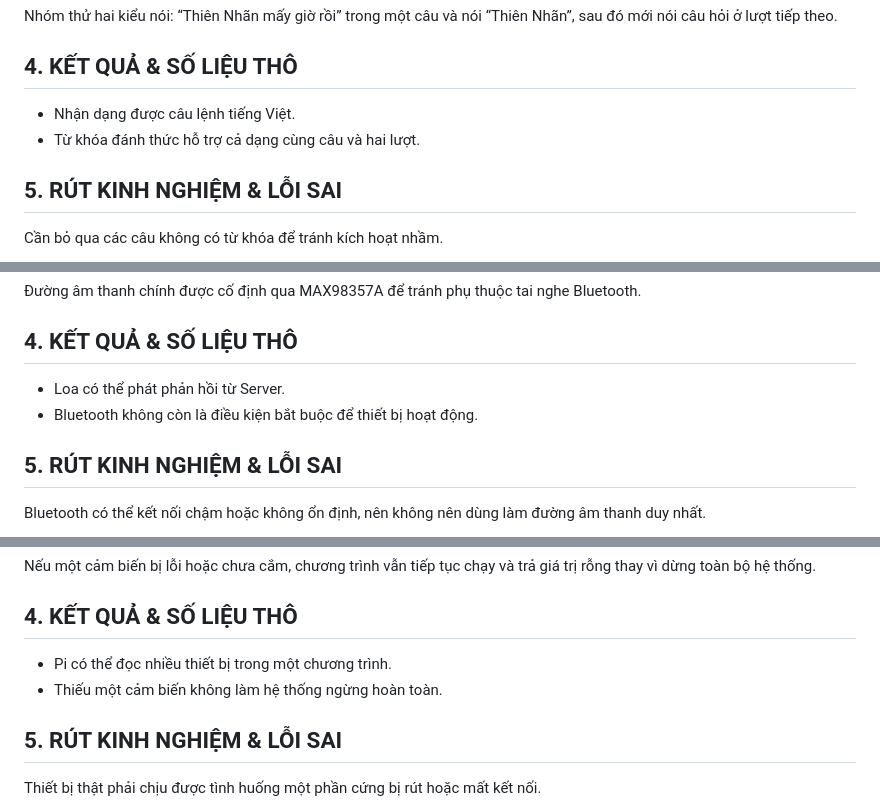
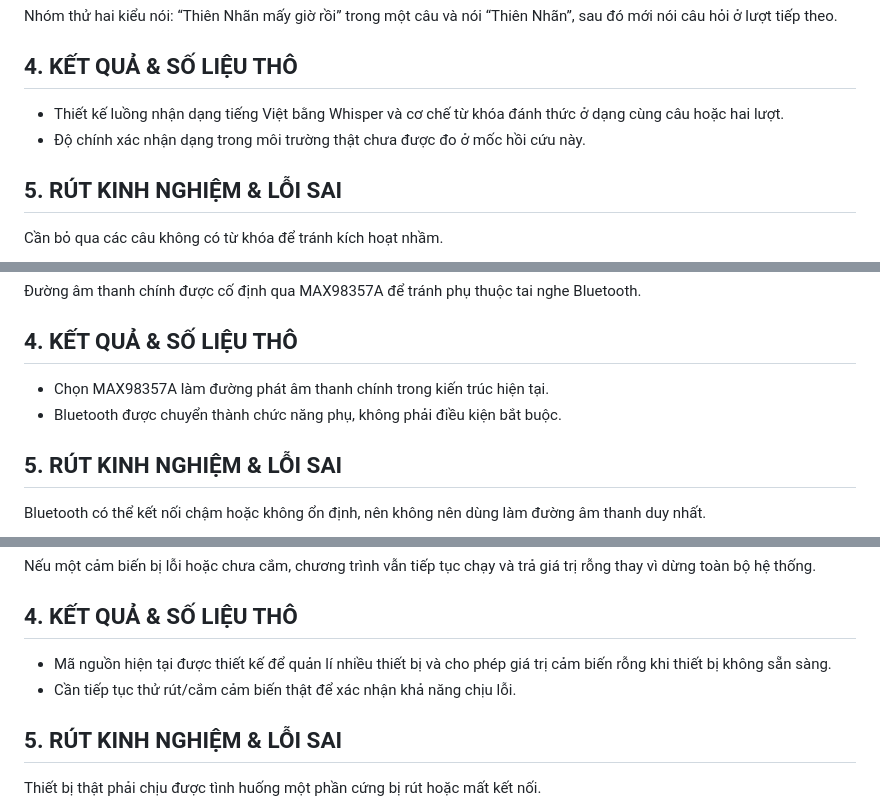
Before and after one commit to phandinhdoc-spec/nckh27vk, a Markdown page: nhat-ki-pi2w.md, 3 parts joined by grey strips. Drawn GitHub-style.

Commit message:
Rà soát và hoàn thiện nhật kí Pi2W

```diff
--- a/nhat-ki-pi2w.md
+++ b/nhat-ki-pi2w.md
@@ -234,8 +234,8 @@ Chuyển câu nói tiếng Việt thành văn bản để Server hiểu được
 Nhóm thử hai kiểu nói: “Thiên Nhãn mấy giờ rồi” trong một câu và nói “Thiên Nhãn”, sau đó mới nói câu hỏi ở lượt tiếp theo.
 
 ## 4. KẾT QUẢ & SỐ LIỆU THÔ
-- Nhận dạng được câu lệnh tiếng Việt.
-- Từ khóa đánh thức hỗ trợ cả dạng cùng câu và hai lượt.
+- Thiết kế luồng nhận dạng tiếng Việt bằng Whisper và cơ chế từ khóa đánh thức ở dạng cùng câu hoặc hai lượt.
+- Độ chính xác nhận dạng trong môi trường thật chưa được đo ở mốc hồi cứu này.
 
 ## 5. RÚT KINH NGHIỆM & LỖI SAI
 Cần bỏ qua các câu không có từ khóa để tránh kích hoạt nhầm.
@@ -292,8 +292,8 @@ Nhóm chọn mạch khuếch đại âm thanh MAX98357A nối với các chân I
 Đường âm thanh chính được cố định qua MAX98357A để tránh phụ thuộc tai nghe Bluetooth.
 
 ## 4. KẾT QUẢ & SỐ LIỆU THÔ
-- Loa có thể phát phản hồi từ Server.
-- Bluetooth không còn là điều kiện bắt buộc để thiết bị hoạt động.
+- Chọn MAX98357A làm đường phát âm thanh chính trong kiến trúc hiện tại.
+- Bluetooth được chuyển thành chức năng phụ, không phải điều kiện bắt buộc.
 
 ## 5. RÚT KINH NGHIỆM & LỖI SAI
 Bluetooth có thể kết nối chậm hoặc không ổn định, nên không nên dùng làm đường âm thanh duy nhất.
@@ -325,8 +325,8 @@ Mã nguồn được chia thành các file như `devices.py`, `sensors.py`, `con
 Nếu một cảm biến bị lỗi hoặc chưa cắm, chương trình vẫn tiếp tục chạy và trả giá trị rỗng thay vì dừng toàn bộ hệ thống.
 
 ## 4. KẾT QUẢ & SỐ LIỆU THÔ
-- Pi có thể đọc nhiều thiết bị trong một chương trình.
-- Thiếu một cảm biến không làm hệ thống ngừng hoàn toàn.
+- Mã nguồn hiện tại được thiết kế để quản lí nhiều thiết bị và cho phép giá trị cảm biến rỗng khi thiết bị không sẵn sàng.
+- Cần tiếp tục thử rút/cắm cảm biến thật để xác nhận khả năng chịu lỗi.
 
 ## 5. RÚT KINH NGHIỆM & LỖI SAI
 Thiết bị thật phải chịu được tình huống một phần cứng bị rút hoặc mất kết nối.
```
Also changed, not shown: other parts of nhat-ki-pi2w.md (+28 -11 lines).
